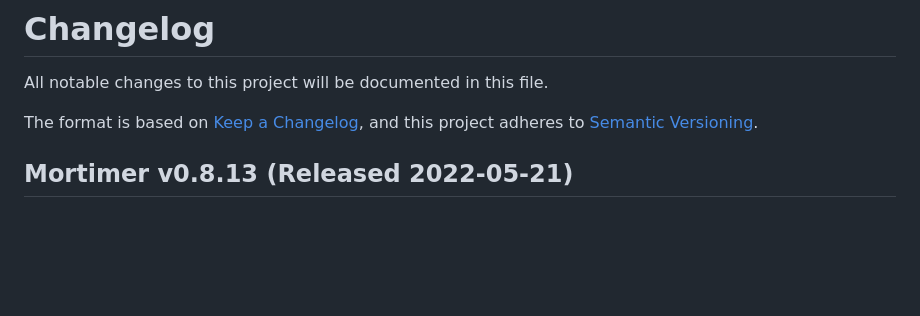
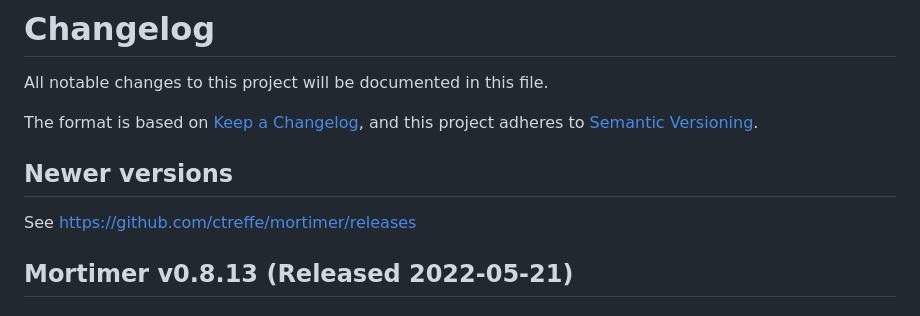
Before and after one commit to ctreffe/mortimer, a Markdown page: CHANGELOG.md, the part around the change. Rendered like a GitHub page; blank space fills up the shorter version.

```diff
--- a/CHANGELOG.md
+++ b/CHANGELOG.md
@@ -4,6 +4,11 @@ All notable changes to this project will be documented in this file.
 
 The format is based on [Keep a Changelog](https://keepachangelog.com/en/),
 and this project adheres to [Semantic Versioning](https://semver.org/spec/v2.0.0.html).
+
+
+## Newer versions
+
+See https://github.com/ctreffe/mortimer/releases
 
 ## Mortimer v0.8.13 (Released 2022-05-21)
 
```
